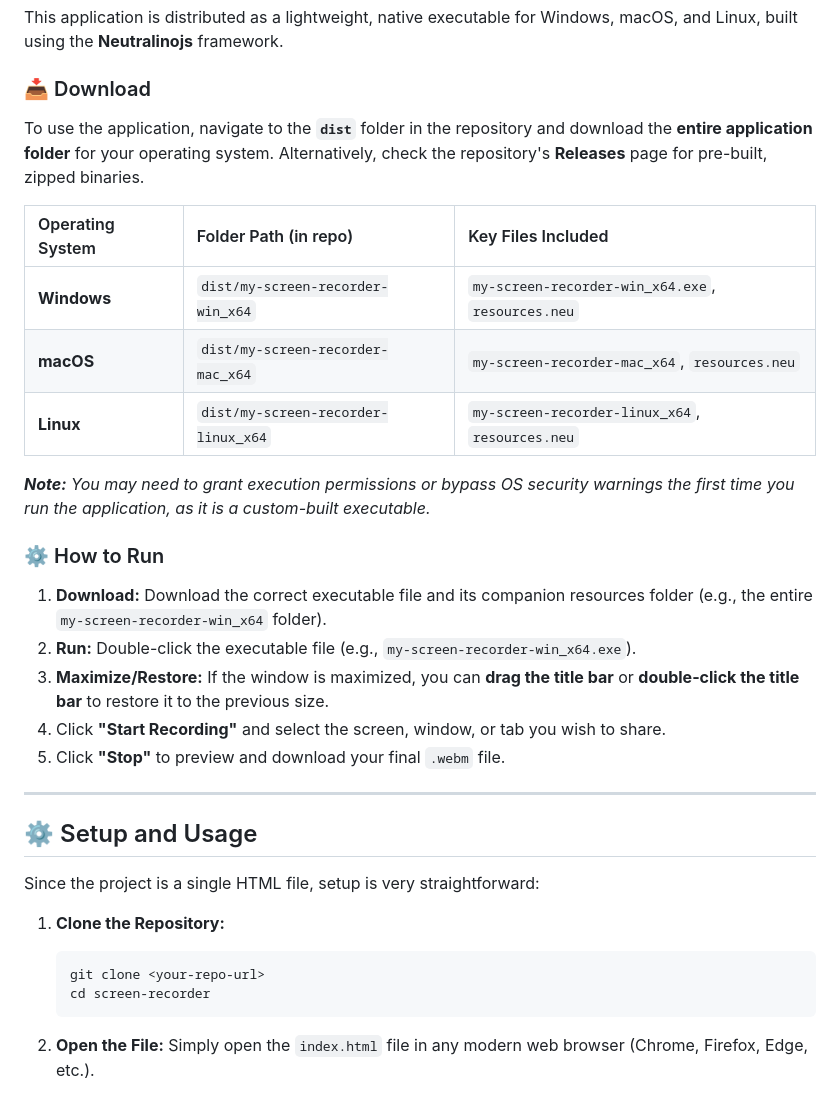
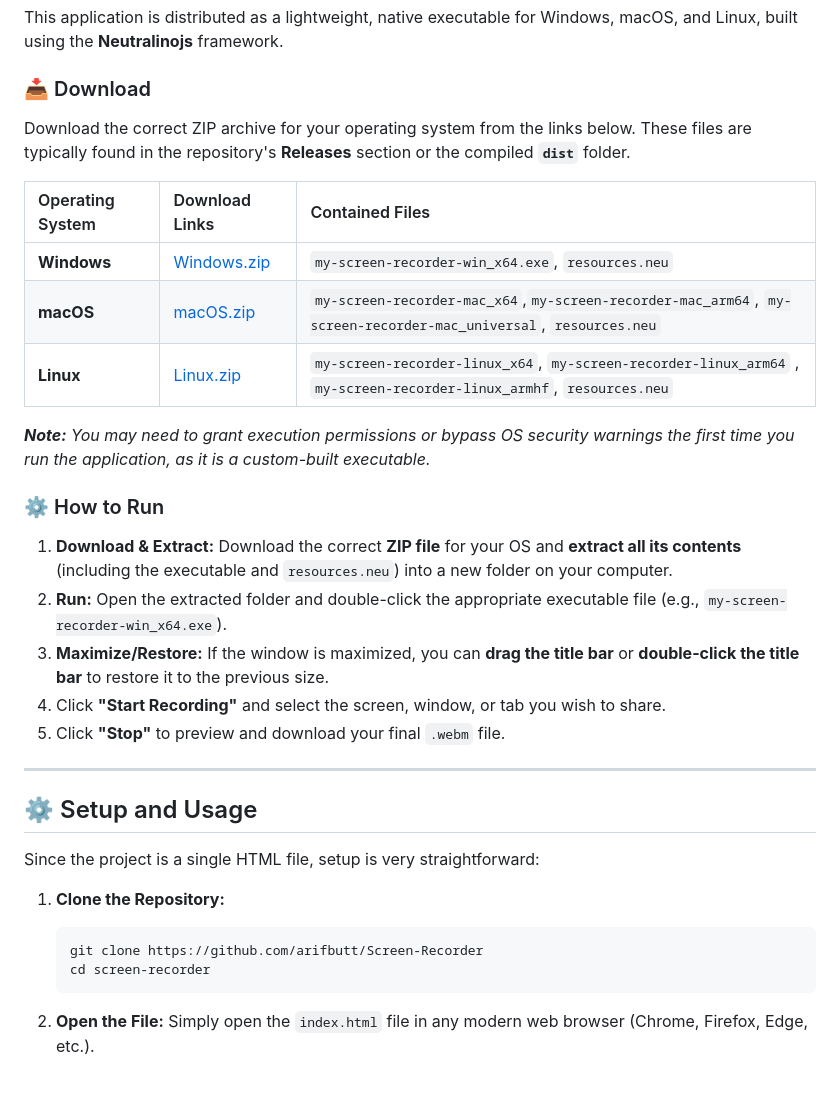
Before and after one commit to arifbutt/Screen-Recorder, a Markdown page: README.md, the part around the change. Drawn GitHub-style.

Commit message:
chore: updates readme

````diff
--- a/README.md
+++ b/README.md
@@ -34,20 +34,20 @@ This application is distributed as a lightweight, native executable for Windows,
 
 ### 📥 Download
 
-To use the application, navigate to the **`dist`** folder in the repository and download the **entire application folder** for your operating system. Alternatively, check the repository's **Releases** page for pre-built, zipped binaries.
+Download the correct ZIP archive for your operating system from the links below. These files are typically found in the repository's **Releases** section or the compiled **`dist`** folder.
 
-| Operating System | Folder Path (in repo) | Key Files Included |
+| Operating System | Download Links | Contained Files |
 | :--- | :--- | :--- |
-| **Windows** | `dist/my-screen-recorder-win_x64` | `my-screen-recorder-win_x64.exe`, `resources.neu` |
-| **macOS** | `dist/my-screen-recorder-mac_x64` | `my-screen-recorder-mac_x64`, `resources.neu` |
-| **Linux** | `dist/my-screen-recorder-linux_x64` | `my-screen-recorder-linux_x64`, `resources.neu` |
+| **Windows** | [Windows.zip](https://github.com/arifbutt/Screen-Recorder/raw/refs/heads/main/dist/Windows.zip) | `my-screen-recorder-win_x64.exe`, `resources.neu` |
+| **macOS** | [macOS.zip](https://github.com/arifbutt/Screen-Recorder/raw/refs/heads/main/dist/macOS.zip) | `my-screen-recorder-mac_x64`,`my-screen-recorder-mac_arm64`, `my-screen-recorder-mac_universal`, `resources.neu` |
+| **Linux** | [Linux.zip](https://github.com/arifbutt/Screen-Recorder/raw/refs/heads/main/dist/Linux.zip) | `my-screen-recorder-linux_x64`, `my-screen-recorder-linux_arm64` , `my-screen-recorder-linux_armhf`, `resources.neu` |
 
 ***Note:*** *You may need to grant execution permissions or bypass OS security warnings the first time you run the application, as it is a custom-built executable.*
 
 ### ⚙️ How to Run
 
-1.  **Download:** Download the correct executable file and its companion resources folder (e.g., the entire `my-screen-recorder-win_x64` folder).
-2.  **Run:** Double-click the executable file (e.g., `my-screen-recorder-win_x64.exe`).
+1.  **Download & Extract:** Download the correct **ZIP file** for your OS and **extract all its contents** (including the executable and `resources.neu`) into a new folder on your computer.
+2.  **Run:** Open the extracted folder and double-click the appropriate executable file (e.g., `my-screen-recorder-win_x64.exe`).
 3.  **Maximize/Restore:** If the window is maximized, you can **drag the title bar** or **double-click the title bar** to restore it to the previous size.
 4.  Click **"Start Recording"** and select the screen, window, or tab you wish to share.
 5.  Click **"Stop"** to preview and download your final `.webm` file.
@@ -59,7 +59,7 @@ Since the project is a single HTML file, setup is very straightforward:
 
 1.  **Clone the Repository:**
     ```bash
-    git clone <your-repo-url>
+    git clone https://github.com/arifbutt/Screen-Recorder
     cd screen-recorder
     ```
 2.  **Open the File:** Simply open the `index.html` file in any modern web browser (Chrome, Firefox, Edge, etc.).
````
